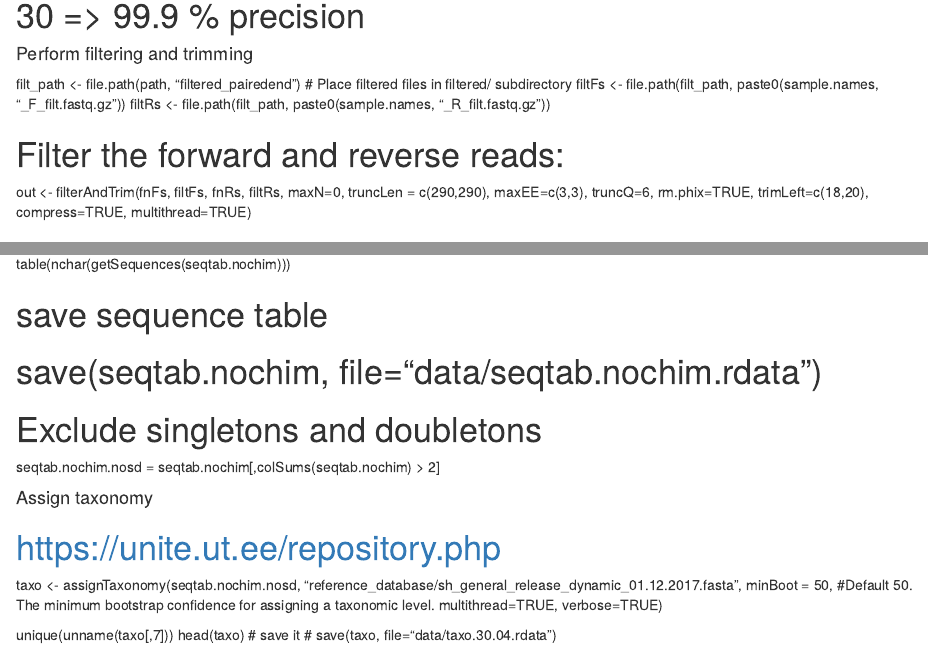
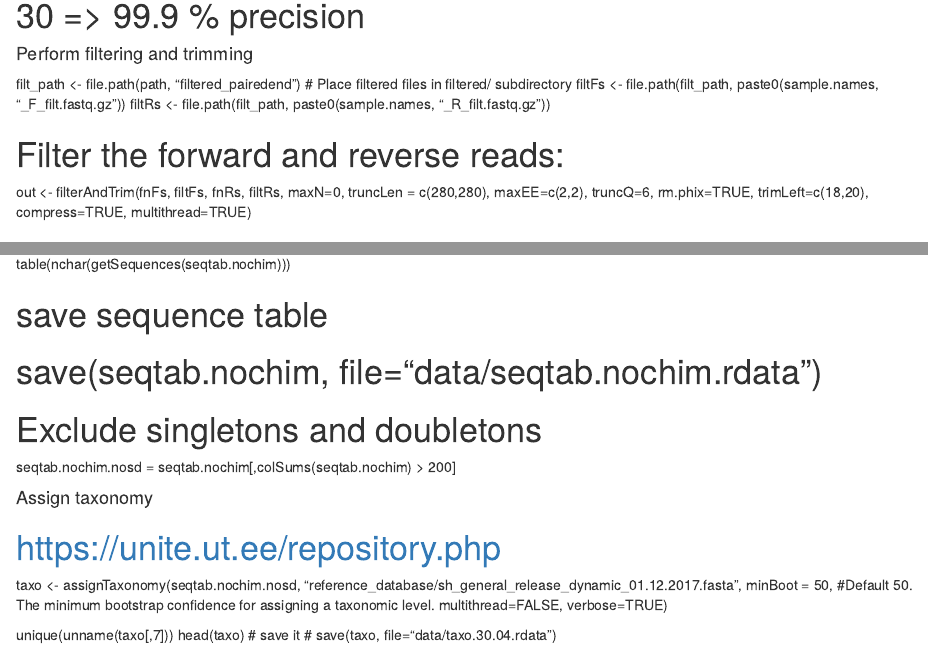
Before and after one commit to sjoleary/metab, an R Markdown document (Scripts/dada_script.Rmd): the page in a window 1100 px wide, from 1280 px down, and a second part further down, joined at a grey line. Rendered offline with R 4.5, knitr and Pandoc, with nearby package versions.

Commit message:
hard filtering

```diff
--- a/Scripts/dada_script.Rmd
+++ b/Scripts/dada_script.Rmd
@@ -57,8 +57,8 @@ filtRs <- file.path(filt_path, paste0(sample.names, "_R_filt.fastq.gz"))
 # Filter the forward and reverse reads:
 out <- filterAndTrim(fnFs, filtFs, fnRs, filtRs,
                      maxN=0,
-                     truncLen = c(290,290),
-                     maxEE=c(3,3),
+                     truncLen = c(280,280),
+                     maxEE=c(2,2),
                      truncQ=6,
                      rm.phix=TRUE,
                      trimLeft=c(18,20),
@@ -178,13 +178,13 @@ table(nchar(getSequences(seqtab.nochim)))
 # save(seqtab.nochim, file="data/seqtab.nochim.rdata")
 
 # Exclude singletons and doubletons
-seqtab.nochim.nosd = seqtab.nochim[,colSums(seqtab.nochim) > 2]
+seqtab.nochim.nosd = seqtab.nochim[,colSums(seqtab.nochim) > 200]
 
 #### Assign taxonomy ####
 # https://unite.ut.ee/repository.php
 taxo <- assignTaxonomy(seqtab.nochim.nosd, "reference_database/sh_general_release_dynamic_01.12.2017.fasta",
                               minBoot = 50, #Default 50. The minimum bootstrap confidence for assigning a taxonomic level.
-                              multithread=TRUE, verbose=TRUE)
+                              multithread=FALSE, verbose=TRUE)
 
 unique(unname(taxo[,7]))
 head(taxo)
```
